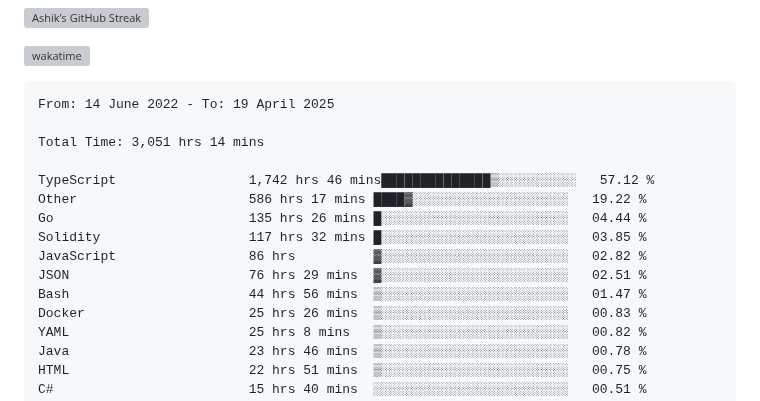
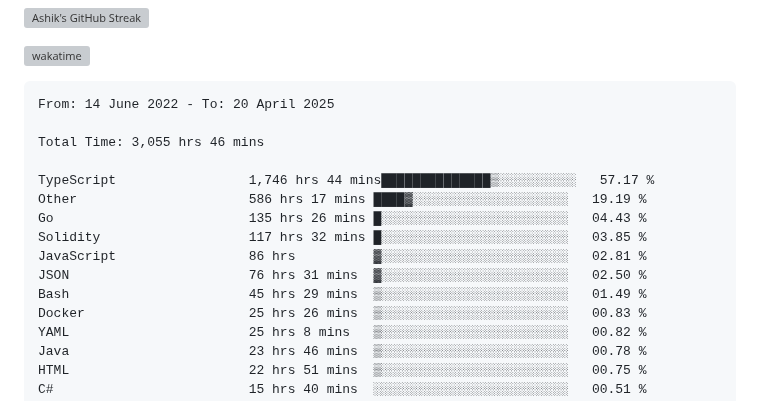
Before and after one commit to ashrhmn/ashrhmn, a Markdown page: README.md, the part around the change. Rendered like a GitHub page; grey boxes are pictures that could not be loaded.

Commit message:
Updated waka-readme graph with new metrics

````diff
--- a/README.md
+++ b/README.md
@@ -16,17 +16,17 @@
 <!--START_SECTION:waka-->
 
 ```txt
-From: 14 June 2022 - To: 19 April 2025
+From: 14 June 2022 - To: 20 April 2025
 
-Total Time: 3,051 hrs 14 mins
+Total Time: 3,055 hrs 46 mins
 
-TypeScript                 1,742 hrs 46 mins██████████████▒░░░░░░░░░░   57.12 %
-Other                      586 hrs 17 mins ████▓░░░░░░░░░░░░░░░░░░░░   19.22 %
-Go                         135 hrs 26 mins █░░░░░░░░░░░░░░░░░░░░░░░░   04.44 %
+TypeScript                 1,746 hrs 44 mins██████████████▒░░░░░░░░░░   57.17 %
+Other                      586 hrs 17 mins ████▓░░░░░░░░░░░░░░░░░░░░   19.19 %
+Go                         135 hrs 26 mins █░░░░░░░░░░░░░░░░░░░░░░░░   04.43 %
 Solidity                   117 hrs 32 mins █░░░░░░░░░░░░░░░░░░░░░░░░   03.85 %
-JavaScript                 86 hrs          ▓░░░░░░░░░░░░░░░░░░░░░░░░   02.82 %
-JSON                       76 hrs 29 mins  ▓░░░░░░░░░░░░░░░░░░░░░░░░   02.51 %
-Bash                       44 hrs 56 mins  ▒░░░░░░░░░░░░░░░░░░░░░░░░   01.47 %
+JavaScript                 86 hrs          ▓░░░░░░░░░░░░░░░░░░░░░░░░   02.81 %
+JSON                       76 hrs 31 mins  ▓░░░░░░░░░░░░░░░░░░░░░░░░   02.50 %
+Bash                       45 hrs 29 mins  ▒░░░░░░░░░░░░░░░░░░░░░░░░   01.49 %
 Docker                     25 hrs 26 mins  ▒░░░░░░░░░░░░░░░░░░░░░░░░   00.83 %
 YAML                       25 hrs 8 mins   ▒░░░░░░░░░░░░░░░░░░░░░░░░   00.82 %
 Java                       23 hrs 46 mins  ▒░░░░░░░░░░░░░░░░░░░░░░░░   00.78 %
````
